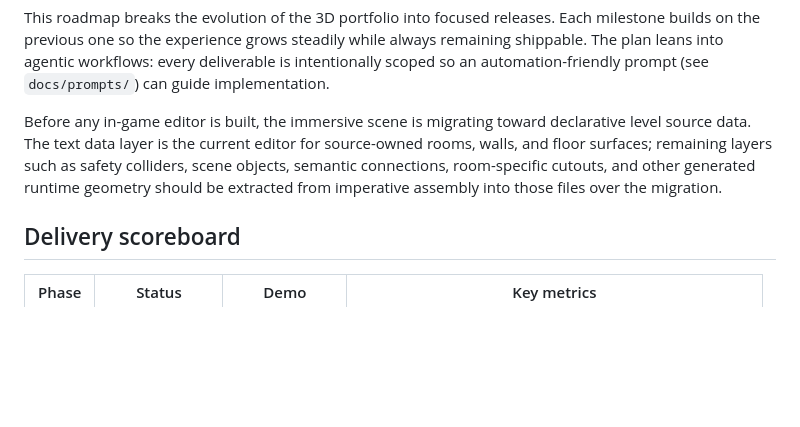
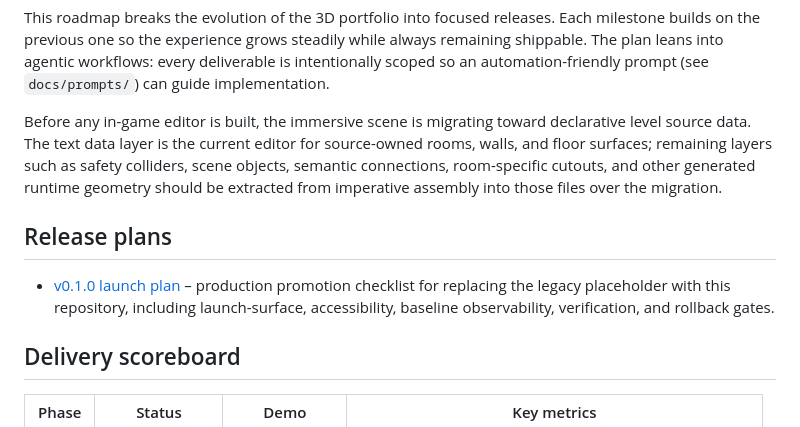
Before and after one commit to futuroptimist/danielsmith.io, a Markdown page: docs/roadmap.md, the part around the change. Rendered like a GitHub page; blank space fills up the shorter version.

```diff
--- a/docs/roadmap.md
+++ b/docs/roadmap.md
@@ -11,6 +11,12 @@ source-owned rooms, walls, and floor surfaces; remaining layers such as safety
 colliders, scene objects, semantic connections, room-specific cutouts, and
 other generated runtime geometry should be extracted from imperative assembly
 into those files over the migration.
+
+## Release plans
+
+- [v0.1.0 launch plan](releases/v0.1.0.md) – production promotion checklist for
+  replacing the legacy placeholder with this repository, including launch-surface,
+  accessibility, baseline observability, verification, and rollback gates.
 
 ## Delivery scoreboard
 
```
Also changed, not shown: docs/releases/v0.1.0.md (added, +365 -0 lines).
